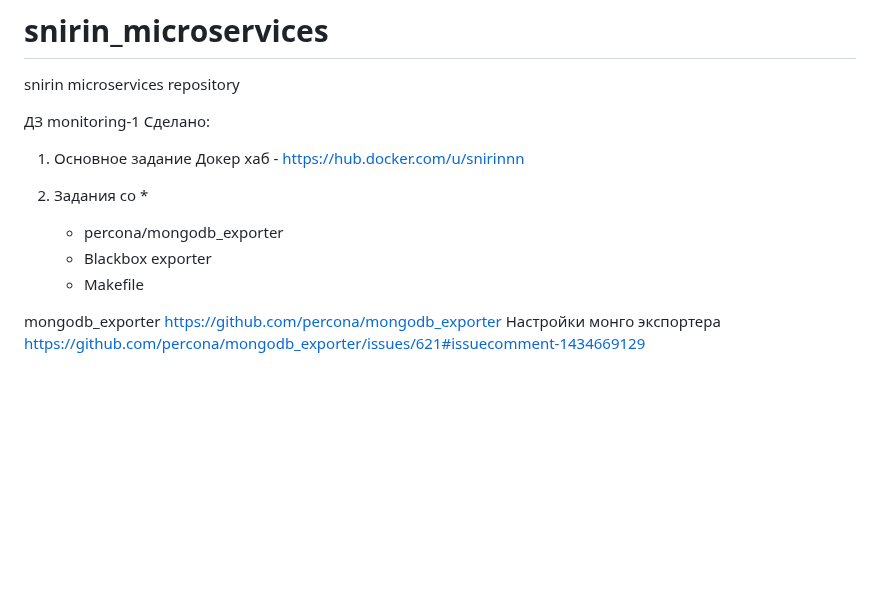
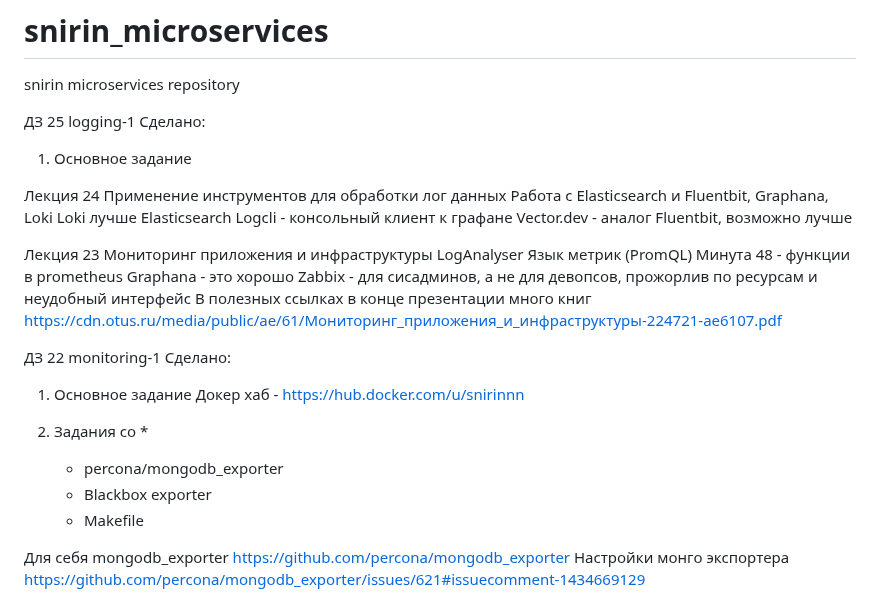
Before and after one commit to Otus-DevOps-2023-05/snirin_microservices, a Markdown page: README.md, the part around the change. GitHub-like rendering; blank space fills up the shorter version.

Commit message:
logging-1

```diff
--- a/README.md
+++ b/README.md
@@ -1,7 +1,26 @@
 # snirin_microservices
 snirin microservices repository
 
-ДЗ monitoring-1
+ДЗ 25 logging-1
+Сделано:
+1. Основное задание
+
+
+Лекция 24 Применение инструментов для обработки лог данных
+Работа с Elasticsearch и Fluentbit, Graphana, Loki
+Loki лучше Elasticsearch
+Logcli - консольный клиент к графане
+Vector.dev - аналог Fluentbit, возможно лучше
+
+Лекция 23 Мониторинг приложения и инфраструктуры
+LogAnalyser
+Язык метрик (PromQL)
+Минута 48 - функции в prometheus
+Graphana - это хорошо
+Zabbix - для сисадминов, а не для девопсов, прожорлив по ресурсам и неудобный интерфейс
+В полезных ссылках в конце презентации много книг https://cdn.otus.ru/media/public/ae/61/Мониторинг_приложения_и_инфраструктуры-224721-ae6107.pdf
+
+ДЗ 22 monitoring-1
 Сделано:
 1. Основное задание
    Докер хаб - https://hub.docker.com/u/snirinnn
@@ -11,6 +30,7 @@ snirin microservices repository
    - Blackbox exporter
    - Makefile
 
+Для себя
 mongodb_exporter
 https://github.com/percona/mongodb_exporter
 Настройки монго экспортера
```
